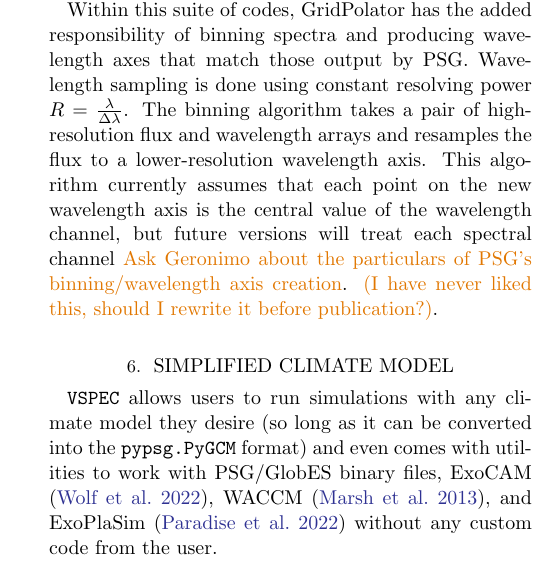
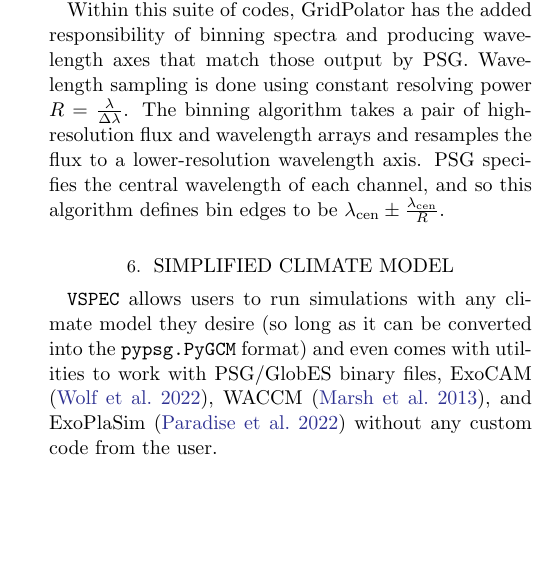
Before and after one commit to VSPEC-collab/vspec-paper, a LaTeX paper (src/tex/ms.tex): part of one column of page 9 of 14, cut so that both start at the same text, the shorter picture padded with empty space. Compiled offline with pdfLaTeX; a LaTeX package or settings file that is missing is left out.

Commit message:
Describe binning algorithm better

```diff
--- a/src/tex/ms.tex
+++ b/src/tex/ms.tex
@@ -363,7 +363,7 @@
 % The second grid is hosted by the Space Telescope Science Institute\footnote{\url{https://archive.stsci.edu/hlsps/reference-atlases/cdbs/grid/phoenix/}}. This grid covers a much larger stellar parameter space, with metallicities ranging from $-4$ to $0.5$, \teff from 2000K to 70\,000K, and $\log{g}$ from 0 to 5.5. These models are also produced by the \texttt{PHOENIX} code. Except for the solar metallicity models, the spectra were computed in 2011 by \citet{allard2003, allard2007} and the solar metallicity models were updated by a new version of \texttt{PHOENIX} in 2021 \citep{allard2012}. \TJ{Look up wavelength ranges}
 When the grid is initialized, GridPolator looks for the relevant data files on the user's local system. If they are not present, then the files are downloaded and stored in \texttt{\textasciitilde /.gridpolator/grids/}.
 
-Within this suite of codes, GridPolator has the added responsibility of binning spectra and producing wavelength axes that match those output by PSG. Wavelength sampling is done using constant resolving power $R=\frac{\lambda}{\Delta \lambda}$. The binning algorithm takes a pair of high-resolution flux and wavelength arrays and resamples the flux to a lower-resolution wavelength axis. This algorithm currently assumes that each point on the new wavelength axis is the central value of the wavelength channel, but future versions will treat each spectral channel \TJ{Ask Geronimo about the particulars of PSG's binning/wavelength axis creation}. \TJ{(I have never liked this, should I rewrite it before publication?)}.
+Within this suite of codes, GridPolator has the added responsibility of binning spectra and producing wavelength axes that match those output by PSG. Wavelength sampling is done using constant resolving power $R=\frac{\lambda}{\Delta \lambda}$. The binning algorithm takes a pair of high-resolution flux and wavelength arrays and resamples the flux to a lower-resolution wavelength axis. PSG specifies the central wavelength of each channel, and so this algorithm defines bin edges to be $\lambda_{\rm cen} \pm \frac{\lambda_{\rm cen}}{R}$.
 
 \section{Simplified Climate Model}
 \vspec{} allows users to run simulations with any climate model they desire (so long as it can be converted into the \texttt{pypsg.PyGCM} format) and even comes with utilities to work with PSG/GlobES binary files, ExoCAM \citep{wolf2022}, WACCM \citep{marsh2013}, and ExoPlaSim \citep{paradise2022} without any custom code from the user.
```
